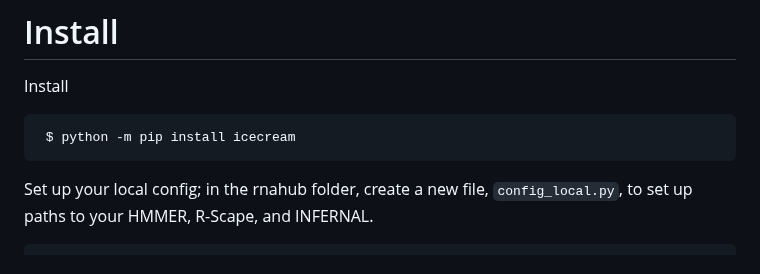
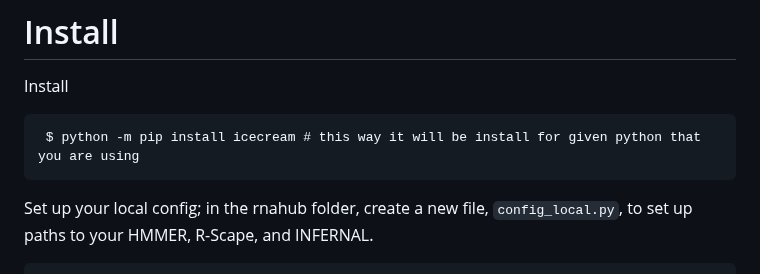
Before and after one commit to mmagnus/rnahub, a Markdown page: README.md, the part around the change. Rendered like a GitHub page.

```diff
--- a/README.md
+++ b/README.md
@@ -59,7 +59,7 @@ optional arguments:
 # Install
 Install
 
-     $ python -m pip install icecream
+     $ python -m pip install icecream # this way it will be install for given python that you are using
 
 Set up your local config; in the rnahub folder, create a new file, `config_local.py`, to set up paths to your HMMER, R-Scape, and INFERNAL.
 
```
